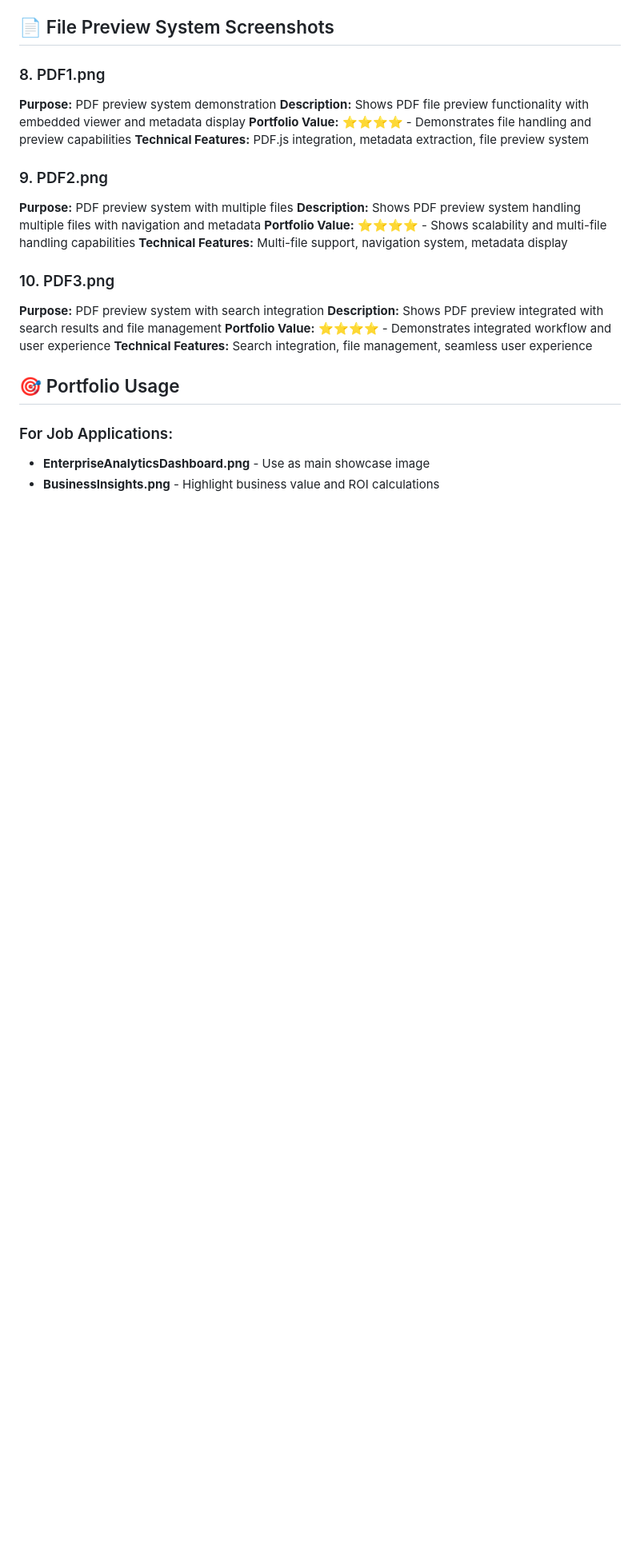
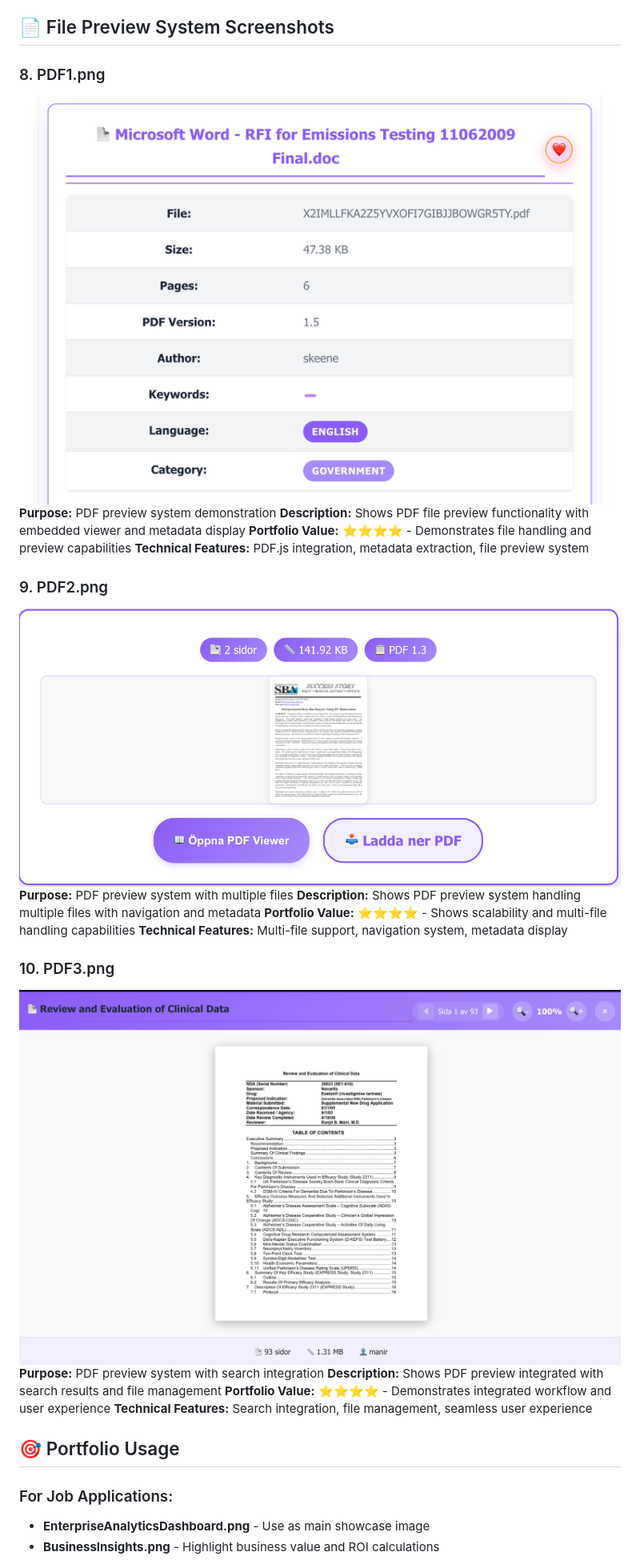
Before and after one commit to LucyVers/MetaSearch-Pro, a Markdown page: docs/screenshots/README.md, the part around the change printed below. Shown: that part at 80% size. Drawn GitHub-style; blank space fills up the shorter version.

```diff
--- a/docs/screenshots/README.md
+++ b/docs/screenshots/README.md
@@ -51,18 +58,21 @@ This guide provides detailed descriptions of all screenshots for the MetaSearch
 ## 📄 File Preview System Screenshots
 
 ### 8. PDF1.png
+![PDF Preview System](PDF1.png)
 **Purpose:** PDF preview system demonstration
 **Description:** Shows PDF file preview functionality with embedded viewer and metadata display
 **Portfolio Value:** ⭐⭐⭐⭐ - Demonstrates file handling and preview capabilities
 **Technical Features:** PDF.js integration, metadata extraction, file preview system
 
 ### 9. PDF2.png
+![PDF Multi-File Preview](PDF2.png)
 **Purpose:** PDF preview system with multiple files
 **Description:** Shows PDF preview system handling multiple files with navigation and metadata
 **Portfolio Value:** ⭐⭐⭐⭐ - Shows scalability and multi-file handling capabilities
 **Technical Features:** Multi-file support, navigation system, metadata display
 
 ### 10. PDF3.png
+![PDF Search Integration](PDF3.png)
 **Purpose:** PDF preview system with search integration
 **Description:** Shows PDF preview integrated with search results and file management
 **Portfolio Value:** ⭐⭐⭐⭐ - Demonstrates integrated workflow and user experience
```
Also changed, not shown: other parts of docs/screenshots/README.md (+7 -0 lines).
